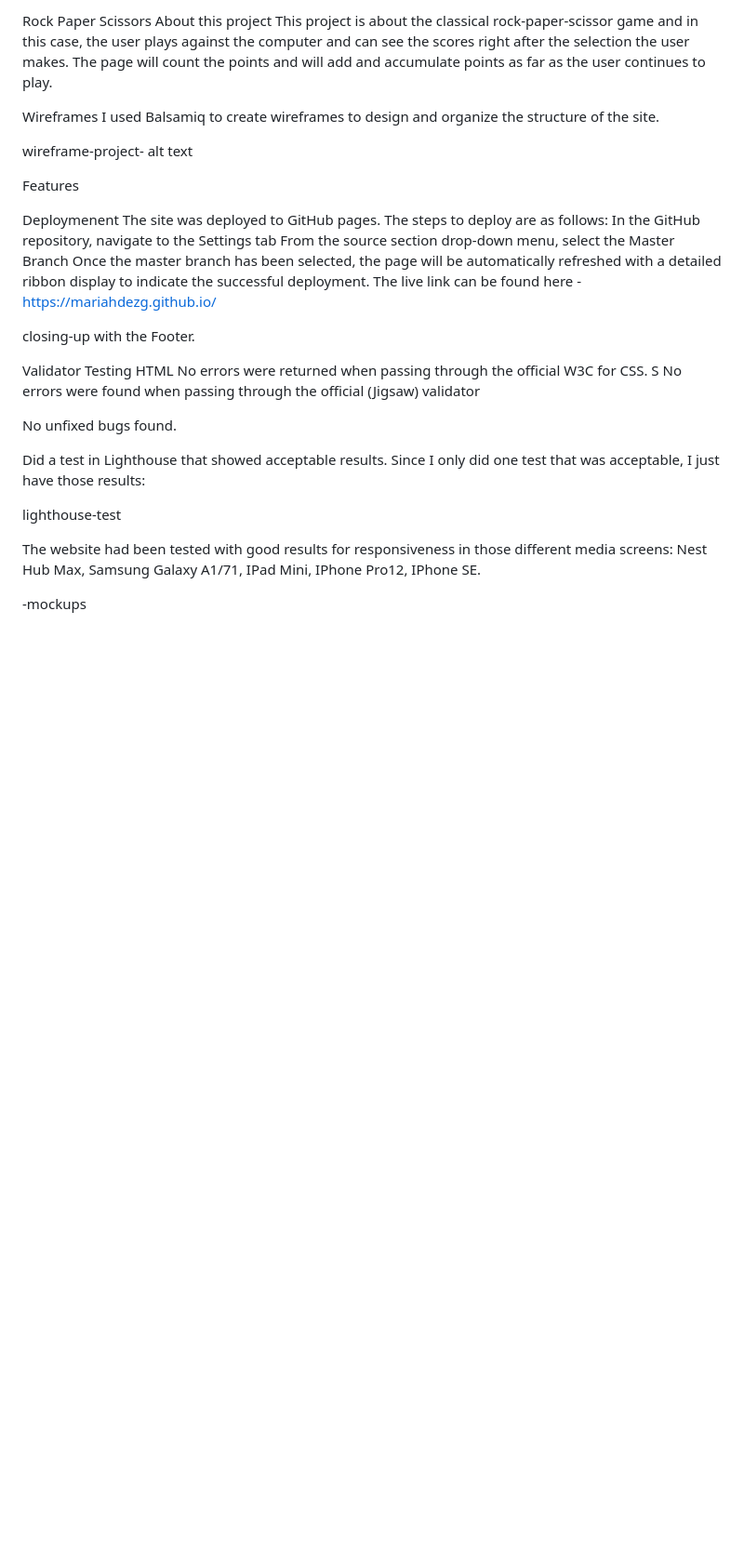
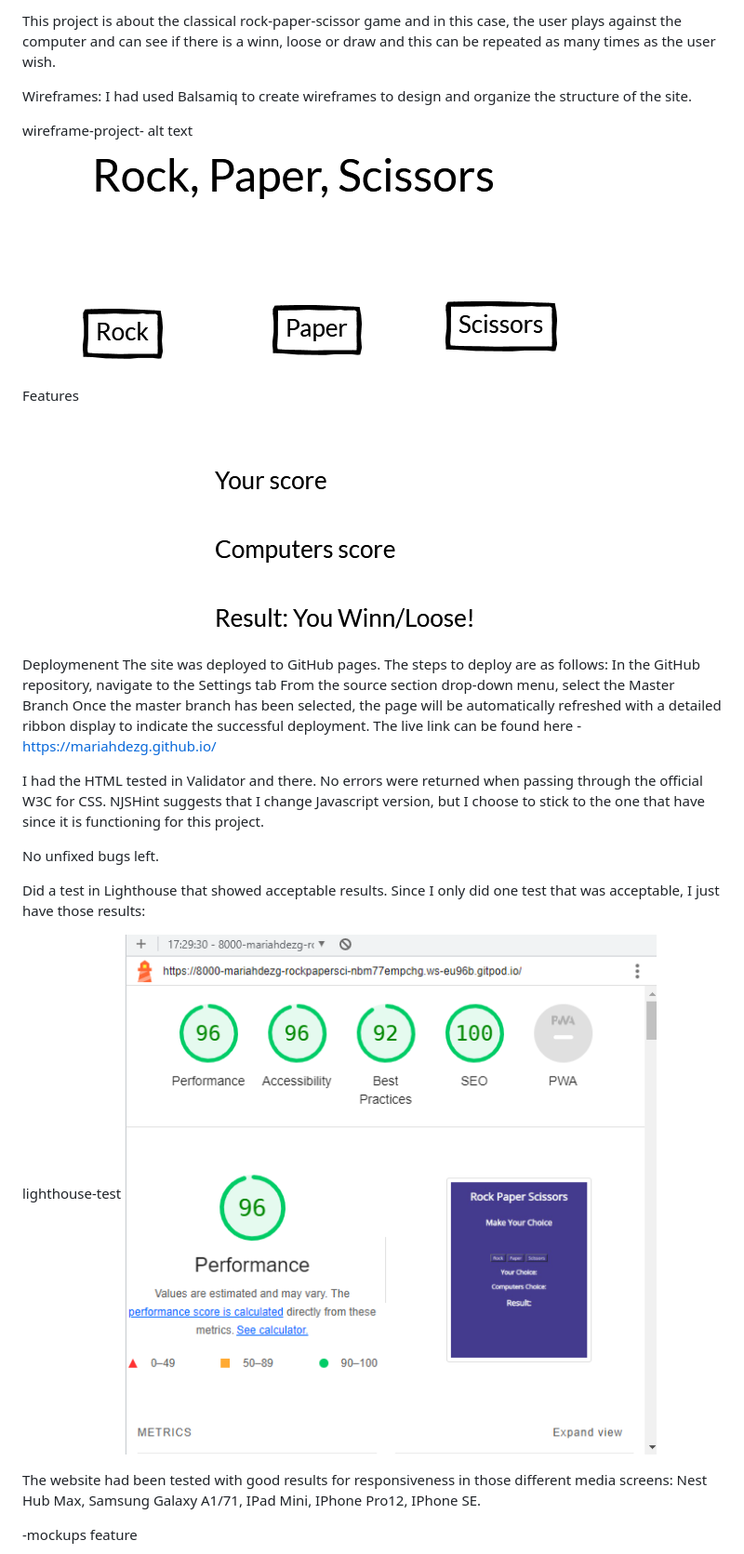
Before and after one commit to Code-Institute-Submissions/rock-paper-scissors-108, a Markdown page: README.md, the part around the change printed below. Shown: that part at 93% size. Drawn GitHub-style; pictures changed too: assets/images/light-house-test.png (added), assets/images/rock-paper-scissors.png (added); blank space fills up the shorter version.

Commit message:
add pictures of rock, paper, scissors in images folder

```diff
--- a/README.md
+++ b/README.md
@@ -1,24 +1,24 @@
- Rock Paper Scissors About this project This project is about the classical rock-paper-scissor game and in this case, the user plays against the computer and can see the scores right after the selection the user makes. The page will count the points and will add and accumulate points as far as the user continues to play.
+ This project is about the classical rock-paper-scissor game and in this case, the user plays against the computer and can see if there is a winn, loose or draw and this can be repeated as many times as the user wish.
 
-Wireframes I used Balsamiq to create wireframes to design and organize the structure of the site.
+Wireframes: I had used Balsamiq to create wireframes to design and organize the structure of the site.
 
 wireframe-project- alt text
 
 Features
+![rock-paper-scissors.png](assets/images/rock-paper-scissors.png)
 
 Deploymenent The site was deployed to GitHub pages. The steps to deploy are as follows: In the GitHub repository, navigate to the Settings tab From the source section drop-down menu, select the Master Branch Once the master branch has been selected, the page will be automatically refreshed with a detailed ribbon display to indicate the successful deployment. The live link can be found here - https://mariahdezg.github.io/
 
-closing-up with the Footer.
+I had the HTML tested in Validator and there. No errors were returned when passing through the official W3C for CSS. NJSHint suggests that I change Javascript version, but I choose to stick to the one that have since it is functioning for this project.
 
-Validator Testing HTML No errors were returned when passing through the official W3C for CSS. S No errors were found when passing through the official (Jigsaw) validator
-
-No unfixed bugs found.
+No unfixed bugs left.
 
 Did a test in Lighthouse that showed acceptable results. Since I only did one test that was acceptable, I just have those results:
 
 lighthouse-test
+![light-house-test.png](assets/images/light-house-test.png)
 
 The website had been tested with good results for responsiveness in those different media screens: Nest Hub Max, Samsung Galaxy A1/71, IPad Mini, IPhone Pro12, IPhone SE.
 
--mockups
+-mockups feature
 
```
Also changed, not shown: other parts of README.md (+3 -17 lines), assets/TESTING.md (deleted), assets/images/mockups.png (added), 2 other files.
